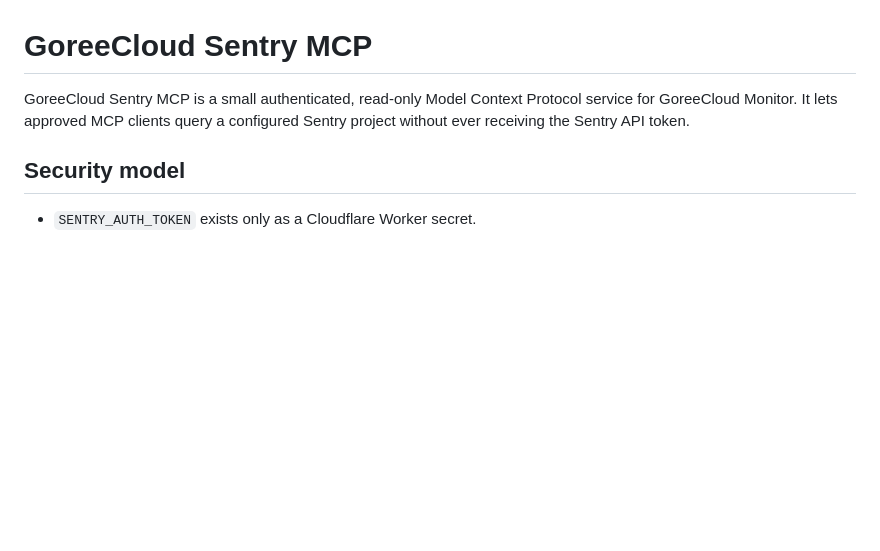
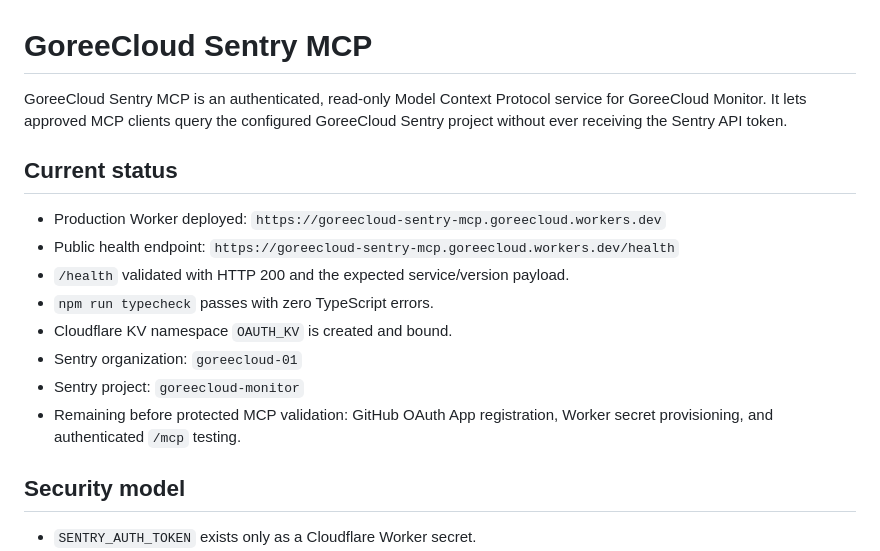
Before and after one commit to GoreeCloud/goreecloud-monitor, a Markdown page: services/sentry-mcp/README.md, the part around one of its changes. Rendered like a GitHub page; blank space fills up the shorter version.

```diff
--- a/services/sentry-mcp/README.md
+++ b/services/sentry-mcp/README.md
@@ -1,6 +1,17 @@
 # GoreeCloud Sentry MCP
 
-GoreeCloud Sentry MCP is a small authenticated, read-only Model Context Protocol service for GoreeCloud Monitor. It lets approved MCP clients query a configured Sentry project without ever receiving the Sentry API token.
+GoreeCloud Sentry MCP is an authenticated, read-only Model Context Protocol service for GoreeCloud Monitor. It lets approved MCP clients query the configured GoreeCloud Sentry project without ever receiving the Sentry API token.
+
+## Current status
+
+- Production Worker deployed: `https://goreecloud-sentry-mcp.goreecloud.workers.dev`
+- Public health endpoint: `https://goreecloud-sentry-mcp.goreecloud.workers.dev/health`
+- `/health` validated with HTTP 200 and the expected service/version payload.
+- `npm run typecheck` passes with zero TypeScript errors.
+- Cloudflare KV namespace `OAUTH_KV` is created and bound.
+- Sentry organization: `goreecloud-01`
+- Sentry project: `goreecloud-monitor`
+- Remaining before protected MCP validation: GitHub OAuth App registration, Worker secret provisioning, and authenticated `/mcp` testing.
 
 ## Security model
 
```
Also changed, not shown: other parts of services/sentry-mcp/README.md (+49 -31 lines).
